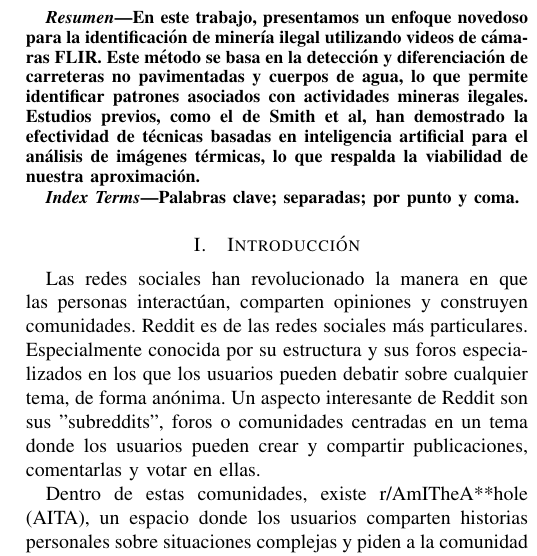
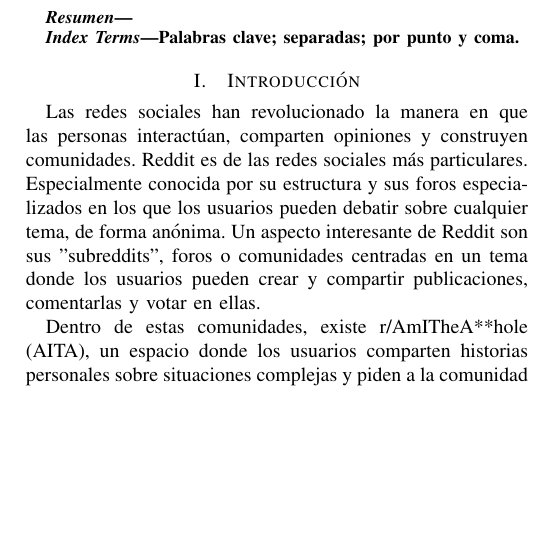
Before and after one commit to MichaelMoreno0428/isis4219-aita-project, a LaTeX paper (docs/main.tex): part of one column of page 1 of 3, cut at the place of the change, the shorter picture padded with empty space. Compiled offline with pdfLaTeX.

Commit message:
docs: fix pdf

```diff
--- a/docs/main.tex
+++ b/docs/main.tex
@@ -30,7 +30,6 @@
 
 \begin{abstract}
     % TODO
-    En este trabajo, presentamos un enfoque novedoso para la identificación de minería ilegal utilizando videos de cámaras FLIR. Este método se basa en la detección y diferenciación de carreteras no pavimentadas y cuerpos de agua, lo que permite identificar patrones asociados con actividades mineras ilegales. Estudios previos, como el de Smith et al, han demostrado la efectividad de técnicas basadas en inteligencia artificial para el análisis de imágenes térmicas, lo que respalda la viabilidad de nuestra aproximación.
 \end{abstract}
 
 \begin{IEEEkeywords}
```
Also changed, not shown: docs/main.pdf, 5 other files.
